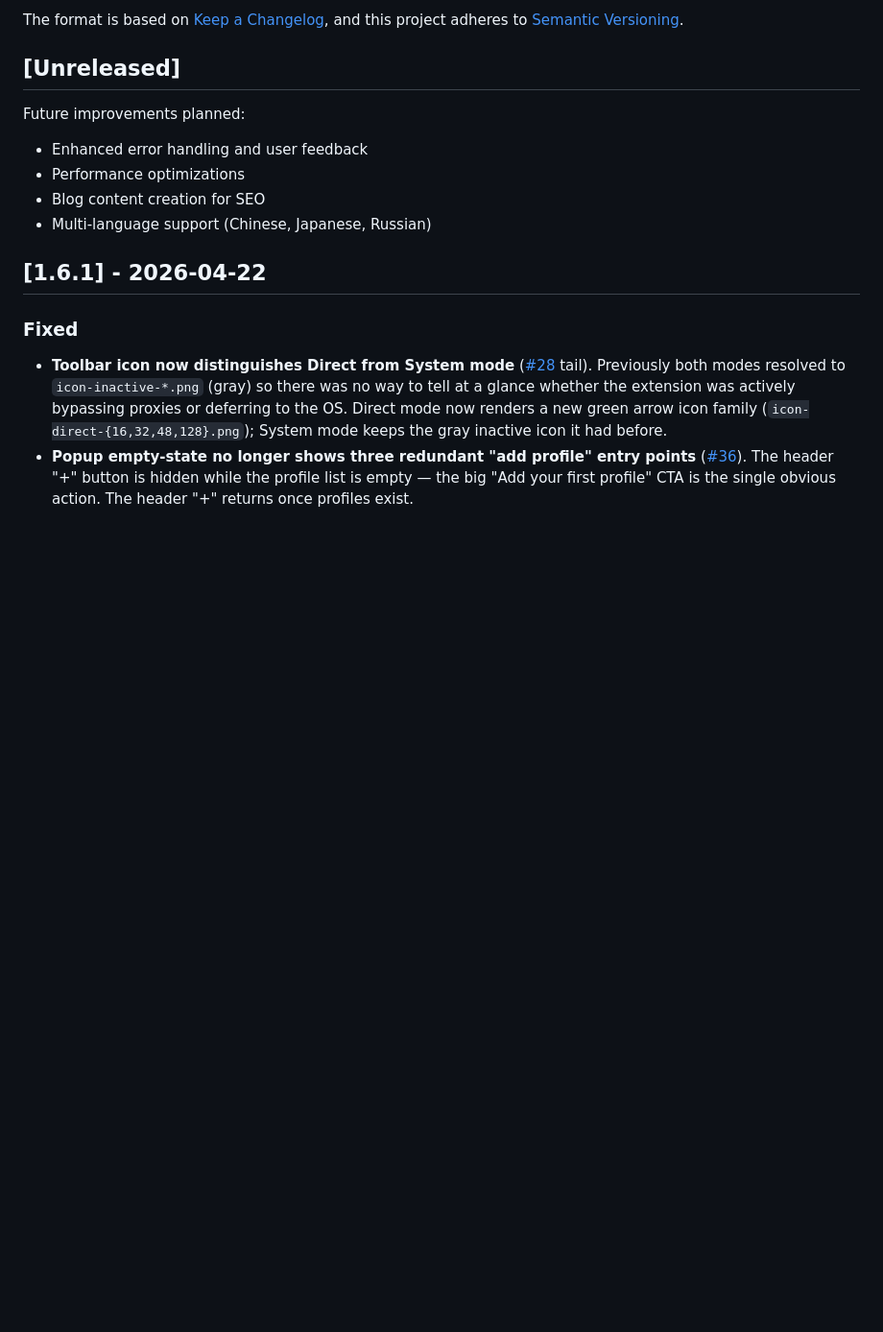
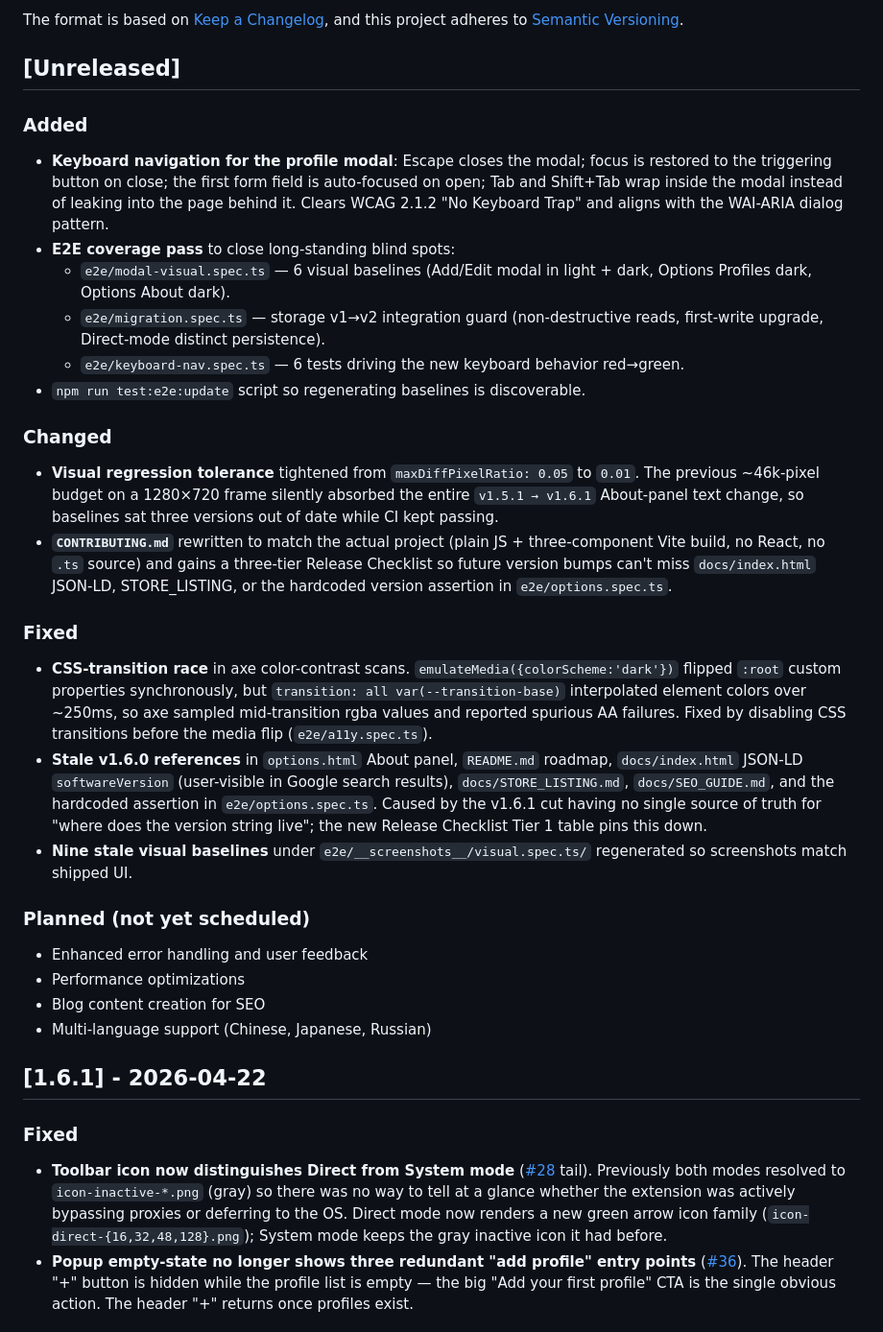
Before and after one commit to helebest/x-proxy, a Markdown page: CHANGELOG.md, the part around one of its changes. Shown at 96% size. Rendered like a GitHub page; blank space fills up the shorter version.

Commit message:
docs(changelog): populate [Unreleased] with the E2E-coverage overhaul
[Unreleased] had placeholder "Future improvements planned" text rather
than actual unreleased work. Replaced with concrete Added / Changed /
Fixed entries covering:

- Keyboard navigation for the profile modal (Escape, focus return,
  auto-focus, Tab trap).
- Three new E2E spec files (modal-visual, migration, keyboard-nav)
  and the test:e2e:update convenience script.
- Visual regression threshold tightened from 5% to 1%.
- CONTRIBUTING.md rewritten with a three-tier Release Checklist.
- CSS-transition race in axe color-contrast scans eliminated.
- Stale v1.6.0 references across options.html, README, docs/*,
  e2e/options.spec.ts synced to v1.6.1.

"Future improvements planned" preserved under a labeled subsection so
the aspirational list is kept but no longer conflated with shipped work.

```diff
--- a/CHANGELOG.md
+++ b/CHANGELOG.md
@@ -9,7 +9,24 @@ and this project adheres to [Semantic Versioning](https://semver.org/spec/v2.0.0
 
 ## [Unreleased]
 
-Future improvements planned:
+### Added
+- **Keyboard navigation for the profile modal**: Escape closes the modal; focus is restored to the triggering button on close; the first form field is auto-focused on open; Tab and Shift+Tab wrap inside the modal instead of leaking into the page behind it. Clears WCAG 2.1.2 "No Keyboard Trap" and aligns with the WAI-ARIA dialog pattern.
+- **E2E coverage pass** to close long-standing blind spots:
+  - `e2e/modal-visual.spec.ts` — 6 visual baselines (Add/Edit modal in light + dark, Options Profiles dark, Options About dark).
+  - `e2e/migration.spec.ts` — storage v1→v2 integration guard (non-destructive reads, first-write upgrade, Direct-mode distinct persistence).
+  - `e2e/keyboard-nav.spec.ts` — 6 tests driving the new keyboard behavior red→green.
+- `npm run test:e2e:update` script so regenerating baselines is discoverable.
+
+### Changed
+- **Visual regression tolerance** tightened from `maxDiffPixelRatio: 0.05` to `0.01`. The previous ~46k-pixel budget on a 1280×720 frame silently absorbed the entire `v1.5.1 → v1.6.1` About-panel text change, so baselines sat three versions out of date while CI kept passing.
+- **`CONTRIBUTING.md`** rewritten to match the actual project (plain JS + three-component Vite build, no React, no `.ts` source) and gains a three-tier Release Checklist so future version bumps can't miss `docs/index.html` JSON-LD, STORE_LISTING, or the hardcoded version assertion in `e2e/options.spec.ts`.
+
+### Fixed
+- **CSS-transition race** in axe color-contrast scans. `emulateMedia({colorScheme:'dark'})` flipped `:root` custom properties synchronously, but `transition: all var(--transition-base)` interpolated element colors over ~250ms, so axe sampled mid-transition rgba values and reported spurious AA failures. Fixed by disabling CSS transitions before the media flip (`e2e/a11y.spec.ts`).
+- **Stale v1.6.0 references** in `options.html` About panel, `README.md` roadmap, `docs/index.html` JSON-LD `softwareVersion` (user-visible in Google search results), `docs/STORE_LISTING.md`, `docs/SEO_GUIDE.md`, and the hardcoded assertion in `e2e/options.spec.ts`. Caused by the v1.6.1 cut having no single source of truth for "where does the version string live"; the new Release Checklist Tier 1 table pins this down.
+- **Nine stale visual baselines** under `e2e/__screenshots__/visual.spec.ts/` regenerated so screenshots match shipped UI.
+
+### Planned (not yet scheduled)
 - Enhanced error handling and user feedback
 - Performance optimizations
 - Blog content creation for SEO
```
Also changed, not shown: other parts of CHANGELOG.md (+1 -1 lines).
